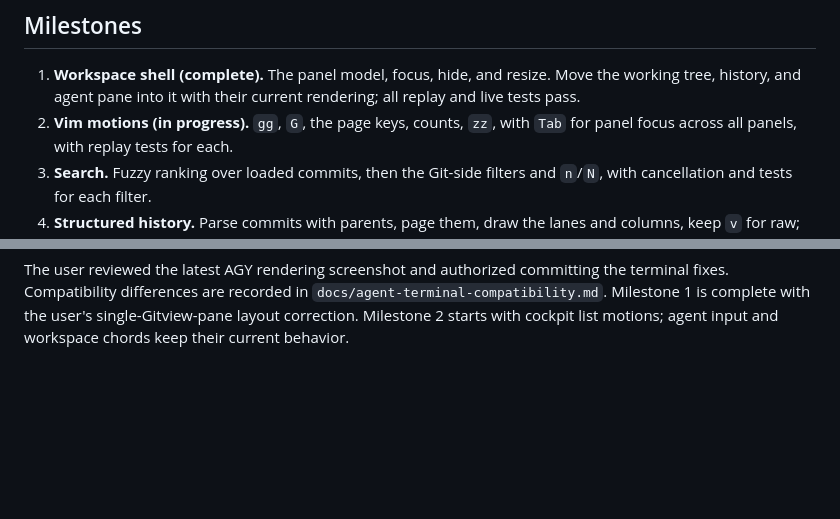
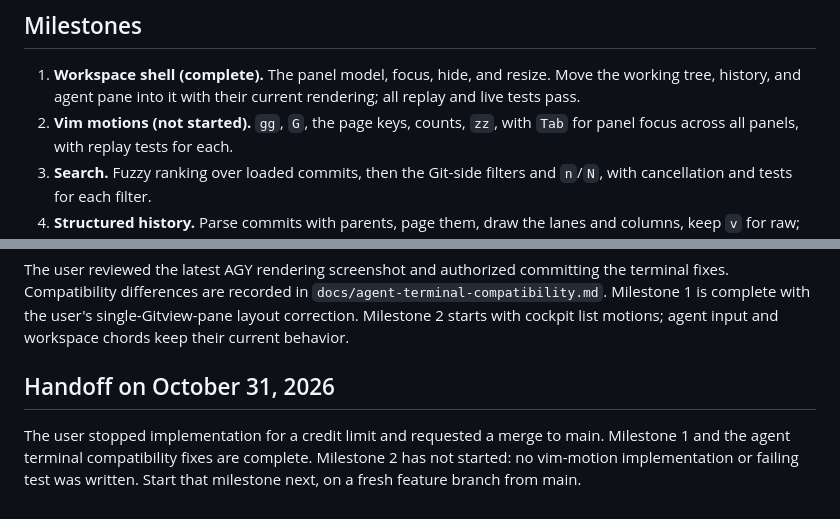
Before and after one commit to barathrajd/gitview, a Markdown page: plans/workspace-ui-0-8-0.md, 2 parts joined by grey strips. Rendered like a GitHub page; blank space fills up the shorter version.

Commit message:
docs(plan): record completed workspace shell and next milestone
Co-authored-by: Codex <noreply@openai.com>

```diff
--- a/plans/workspace-ui-0-8-0.md
+++ b/plans/workspace-ui-0-8-0.md
@@ -97,7 +97,7 @@ every panel already handles.
 1. **Workspace shell (complete).** The panel model, focus, hide, and resize. Move the
    working tree, history, and agent pane into it with their current
    rendering; all replay and live tests pass.
-2. **Vim motions (in progress).** `gg`, `G`, the page keys, counts, `zz`, with `Tab` for panel focus
+2. **Vim motions (not started).** `gg`, `G`, the page keys, counts, `zz`, with `Tab` for panel focus
    across all panels, with replay tests for each.
 3. **Search.** Fuzzy ranking over loaded commits, then the Git-side filters
    and `n`/`N`, with cancellation and tests for each filter.
@@ -270,3 +270,10 @@ the terminal fixes. Compatibility differences are recorded in
 `docs/agent-terminal-compatibility.md`. Milestone 1 is complete with the user's
 single-Gitview-pane layout correction. Milestone 2 starts with cockpit list
 motions; agent input and workspace chords keep their current behavior.
+
+## Handoff on October 31, 2026
+
+The user stopped implementation for a credit limit and requested a merge to
+main. Milestone 1 and the agent terminal compatibility fixes are complete.
+Milestone 2 has not started: no vim-motion implementation or failing test was
+written. Start that milestone next, on a fresh feature branch from main.
```
